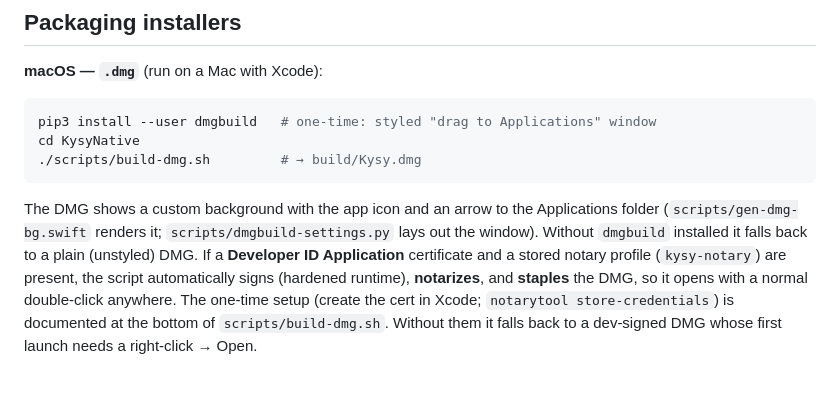
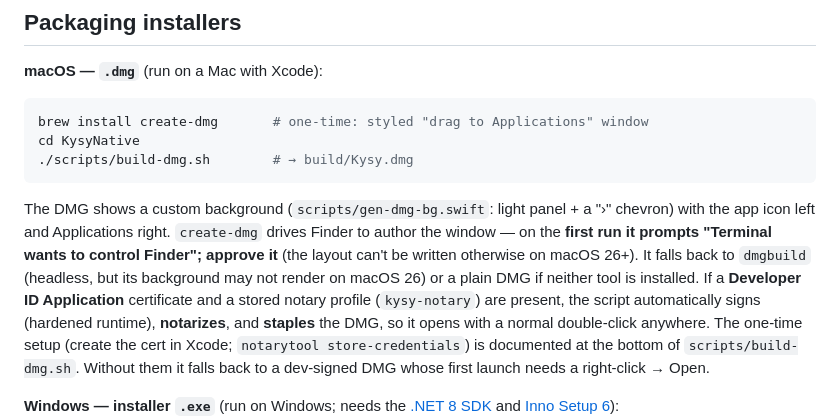
Before and after one commit to walteryaron/Kright, a Markdown page: README.md, the part around the change. GitHub-like rendering; blank space fills up the shorter version.

Commit message:
README: document create-dmg as the DMG styler
Co-Authored-By: Claude Opus 4.8 (1M context) <noreply@anthropic.com>

````diff
--- a/README.md
+++ b/README.md
@@ -52,14 +52,16 @@ dotnet run
 
 **macOS — `.dmg`** (run on a Mac with Xcode):
 ```sh
-pip3 install --user dmgbuild   # one-time: styled "drag to Applications" window
+brew install create-dmg       # one-time: styled "drag to Applications" window
 cd KysyNative
-./scripts/build-dmg.sh         # → build/Kysy.dmg
+./scripts/build-dmg.sh        # → build/Kysy.dmg
 ```
-The DMG shows a custom background with the app icon and an arrow to the
-Applications folder (`scripts/gen-dmg-bg.swift` renders it;
-`scripts/dmgbuild-settings.py` lays out the window). Without `dmgbuild`
-installed it falls back to a plain (unstyled) DMG.
+The DMG shows a custom background (`scripts/gen-dmg-bg.swift`: light panel + a
+"›" chevron) with the app icon left and Applications right. `create-dmg` drives
+Finder to author the window — on the **first run it prompts "Terminal wants to
+control Finder"; approve it** (the layout can't be written otherwise on macOS
+26+). It falls back to `dmgbuild` (headless, but its background may not render on
+macOS 26) or a plain DMG if neither tool is installed.
 If a **Developer ID Application** certificate and a stored notary profile
 (`kysy-notary`) are present, the script automatically signs (hardened runtime),
 **notarizes**, and **staples** the DMG, so it opens with a normal double-click
````
